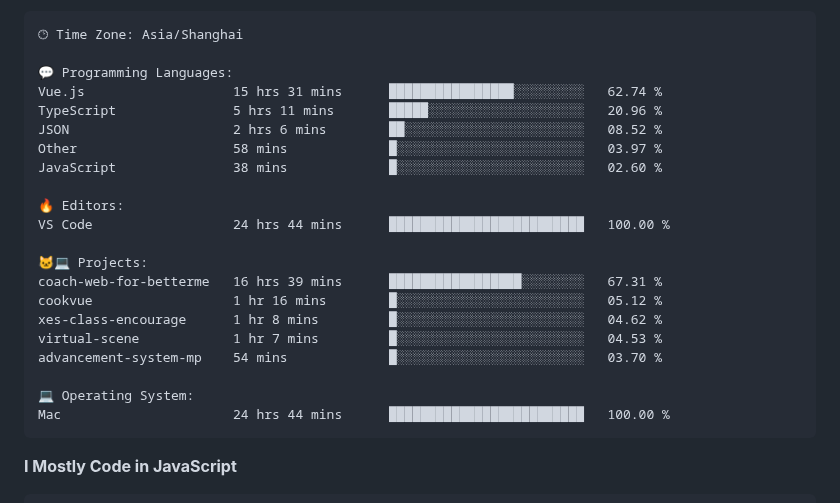
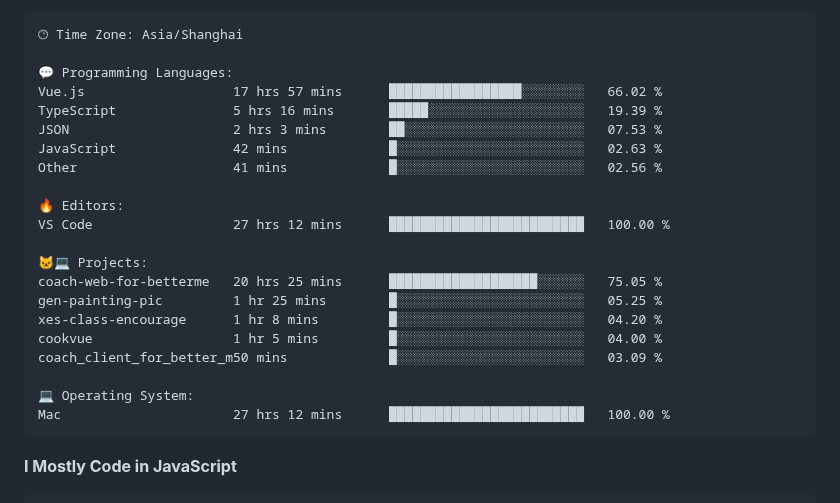
Before and after one commit to PeakJ/Peakj, a Markdown page: README.md, the part around one of its changes. Rendered like a GitHub page.

Commit message:
Updated with Dev Metrics

````diff
--- a/README.md
+++ b/README.md
@@ -56,24 +54,24 @@ Sunday                   170 commits         █████░░░░░░
 🕑︎ Time Zone: Asia/Shanghai
 
 💬 Programming Languages:
-Vue.js                   15 hrs 31 mins      ████████████████░░░░░░░░░   62.74 %
-TypeScript               5 hrs 11 mins       █████░░░░░░░░░░░░░░░░░░░░   20.96 %
-JSON                     2 hrs 6 mins        ██░░░░░░░░░░░░░░░░░░░░░░░   08.52 %
-Other                    58 mins             █░░░░░░░░░░░░░░░░░░░░░░░░   03.97 %
-JavaScript               38 mins             █░░░░░░░░░░░░░░░░░░░░░░░░   02.60 %
+Vue.js                   17 hrs 57 mins      █████████████████░░░░░░░░   66.02 %
+TypeScript               5 hrs 16 mins       █████░░░░░░░░░░░░░░░░░░░░   19.39 %
+JSON                     2 hrs 3 mins        ██░░░░░░░░░░░░░░░░░░░░░░░   07.53 %
+JavaScript               42 mins             █░░░░░░░░░░░░░░░░░░░░░░░░   02.63 %
+Other                    41 mins             █░░░░░░░░░░░░░░░░░░░░░░░░   02.56 %
 
 🔥 Editors:
-VS Code                  24 hrs 44 mins      █████████████████████████   100.00 %
+VS Code                  27 hrs 12 mins      █████████████████████████   100.00 %
 
 🐱‍💻 Projects:
-coach-web-for-betterme   16 hrs 39 mins      █████████████████░░░░░░░░   67.31 %
-cookvue                  1 hr 16 mins        █░░░░░░░░░░░░░░░░░░░░░░░░   05.12 %
-xes-class-encourage      1 hr 8 mins         █░░░░░░░░░░░░░░░░░░░░░░░░   04.62 %
-virtual-scene            1 hr 7 mins         █░░░░░░░░░░░░░░░░░░░░░░░░   04.53 %
-advancement-system-mp    54 mins             █░░░░░░░░░░░░░░░░░░░░░░░░   03.70 %
+coach-web-for-betterme   20 hrs 25 mins      ███████████████████░░░░░░   75.05 %
+gen-painting-pic         1 hr 25 mins        █░░░░░░░░░░░░░░░░░░░░░░░░   05.25 %
+xes-class-encourage      1 hr 8 mins         █░░░░░░░░░░░░░░░░░░░░░░░░   04.20 %
+cookvue                  1 hr 5 mins         █░░░░░░░░░░░░░░░░░░░░░░░░   04.00 %
+coach_client_for_better_m50 mins             █░░░░░░░░░░░░░░░░░░░░░░░░   03.09 %
 
 💻 Operating System:
-Mac                      24 hrs 44 mins      █████████████████████████   100.00 %
+Mac                      27 hrs 12 mins      █████████████████████████   100.00 %
 ```
 
 **I Mostly Code in JavaScript**
````
Also changed, not shown: other parts of README.md (+1 -3 lines), assets/bar_graph.png.
